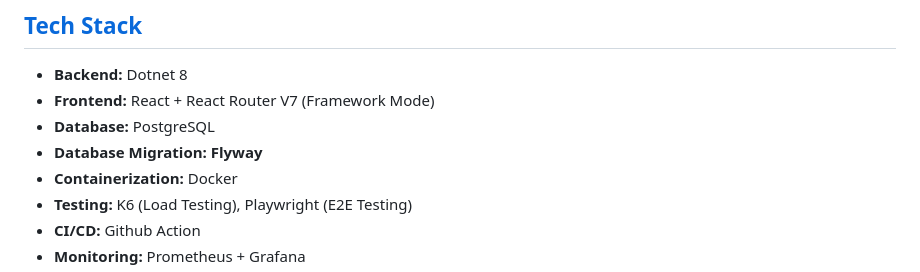
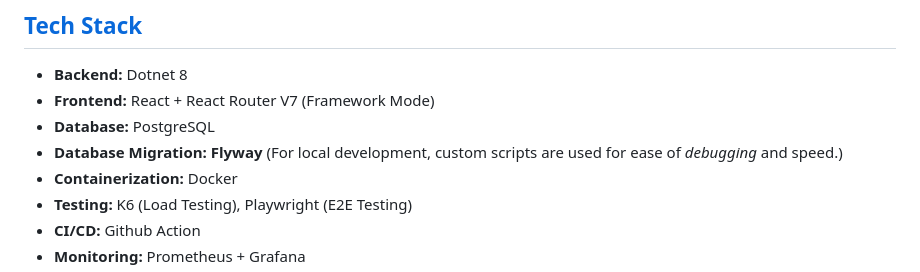
Before and after one commit to nursyah21/bank-dotnet-java, a Markdown page: readme.md, the part around the change. Drawn GitHub-style.

```diff
--- a/readme.md
+++ b/readme.md
@@ -21,7 +21,7 @@ Here's a quick overview of the key decisions behind the project:
 - **Backend:** Dotnet 8
 - **Frontend:** React + React Router V7 (Framework Mode)
 - **Database:** PostgreSQL
-- **Database Migration:** **Flyway**
+- **Database Migration:** **Flyway** (For local development, custom scripts are used for ease of *debugging* and speed.)
 - **Containerization:** Docker
 - **Testing:** K6 (Load Testing), Playwright (E2E Testing)
 - **CI/CD:** Github Action
```
